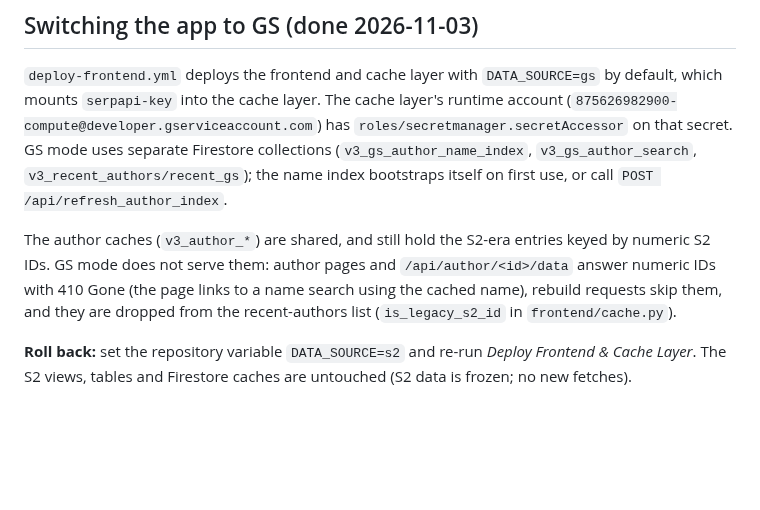
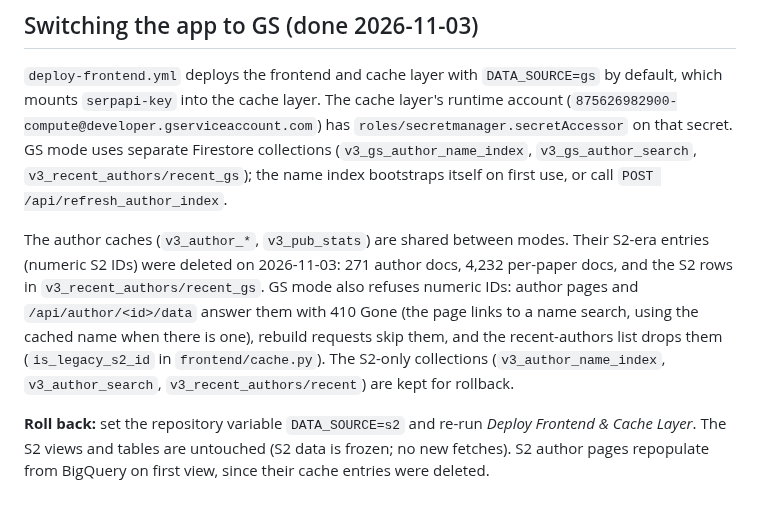
Before and after one commit to ipeirotis-org/scholar_v2, a Markdown page: docs/architecture-gs-crawler.md, the part around the change. GitHub-like rendering; blank space fills up the shorter version.

Commit message:
Docs: record deletion of the S2-era Firestore cache entries
The S2 author caches (271 docs across v3_author_*), the S2 per-paper
histories in v3_pub_stats (4,232 docs) and the S2 rows in recent_gs were
deleted from Firestore. Update the notes that said they were kept, and the
rollback note: S2 author pages now repopulate from BigQuery on first view.

Co-Authored-By: Claude Opus 5.5 <noreply@anthropic.com>
Claude-Session: https://claude.ai/code/session_01My4P6ZEVsyFaHKf8ZXVetA

```diff
--- a/docs/architecture-gs-crawler.md
+++ b/docs/architecture-gs-crawler.md
@@ -123,10 +123,14 @@ secret. GS mode uses separate Firestore collections (`v3_gs_author_name_index`,
 `v3_recent_authors/recent_gs`); the name index bootstraps itself on first use, or call
 `POST /api/refresh_author_index`.
 
-The author caches (`v3_author_*`) are shared, and still hold the S2-era entries keyed by numeric S2 IDs.
-GS mode does not serve them: author pages and `/api/author/<id>/data` answer numeric IDs with 410 Gone (the
-page links to a name search using the cached name), rebuild requests skip them, and they are dropped from
-the recent-authors list (`is_legacy_s2_id` in `frontend/cache.py`).
+The author caches (`v3_author_*`, `v3_pub_stats`) are shared between modes. Their S2-era entries (numeric
+S2 IDs) were deleted on 2026-11-03: 271 author docs, 4,232 per-paper docs, and the S2 rows in
+`v3_recent_authors/recent_gs`. GS mode also refuses numeric IDs: author pages and `/api/author/<id>/data`
+answer them with 410 Gone (the page links to a name search, using the cached name when there is one),
+rebuild requests skip them, and the recent-authors list drops them (`is_legacy_s2_id` in
+`frontend/cache.py`). The S2-only collections (`v3_author_name_index`, `v3_author_search`,
+`v3_recent_authors/recent`) are kept for rollback.
 
 **Roll back:** set the repository variable `DATA_SOURCE=s2` and re-run *Deploy Frontend & Cache Layer*.
-The S2 views, tables and Firestore caches are untouched (S2 data is frozen; no new fetches).
+The S2 views and tables are untouched (S2 data is frozen; no new fetches). S2 author pages repopulate
+from BigQuery on first view, since their cache entries were deleted.
```
Also changed, not shown: TASKS.md (+1 -1 lines).
